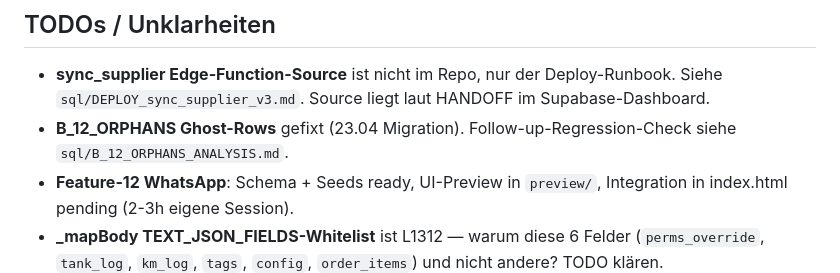
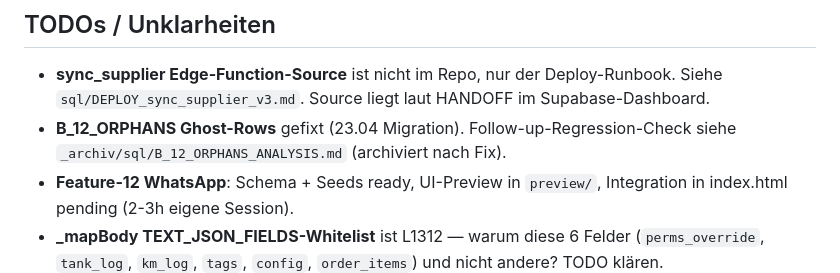
Before and after one commit to EPKolar/epkolar-app, a Markdown page: ARCHITECTURE.md, the part around the change. Drawn GitHub-style.

```diff
--- a/ARCHITECTURE.md
+++ b/ARCHITECTURE.md
@@ -142,7 +142,7 @@ Dokumentiert in `sql/SELFTEST_USAGE.md`.
 ## TODOs / Unklarheiten
 
 - **sync_supplier Edge-Function-Source** ist nicht im Repo, nur der Deploy-Runbook. Siehe `sql/DEPLOY_sync_supplier_v3.md`. Source liegt laut HANDOFF im Supabase-Dashboard.
-- **B_12_ORPHANS Ghost-Rows** gefixt (23.04 Migration). Follow-up-Regression-Check siehe `sql/B_12_ORPHANS_ANALYSIS.md`.
+- **B_12_ORPHANS Ghost-Rows** gefixt (23.04 Migration). Follow-up-Regression-Check siehe `_archiv/sql/B_12_ORPHANS_ANALYSIS.md` (archiviert nach Fix).
 - **Feature-12 WhatsApp**: Schema + Seeds ready, UI-Preview in `preview/`, Integration in index.html pending (2-3h eigene Session).
 - **_mapBody TEXT_JSON_FIELDS-Whitelist** ist L1312 — warum diese 6 Felder (`perms_override`, `tank_log`, `km_log`, `tags`, `config`, `order_items`) und nicht andere? TODO klären.
 
```
Also changed, not shown: HANDOFF_OVERNIGHT_25042026.md (+1 -1 lines), ROADMAP.md (+1 -1 lines).
